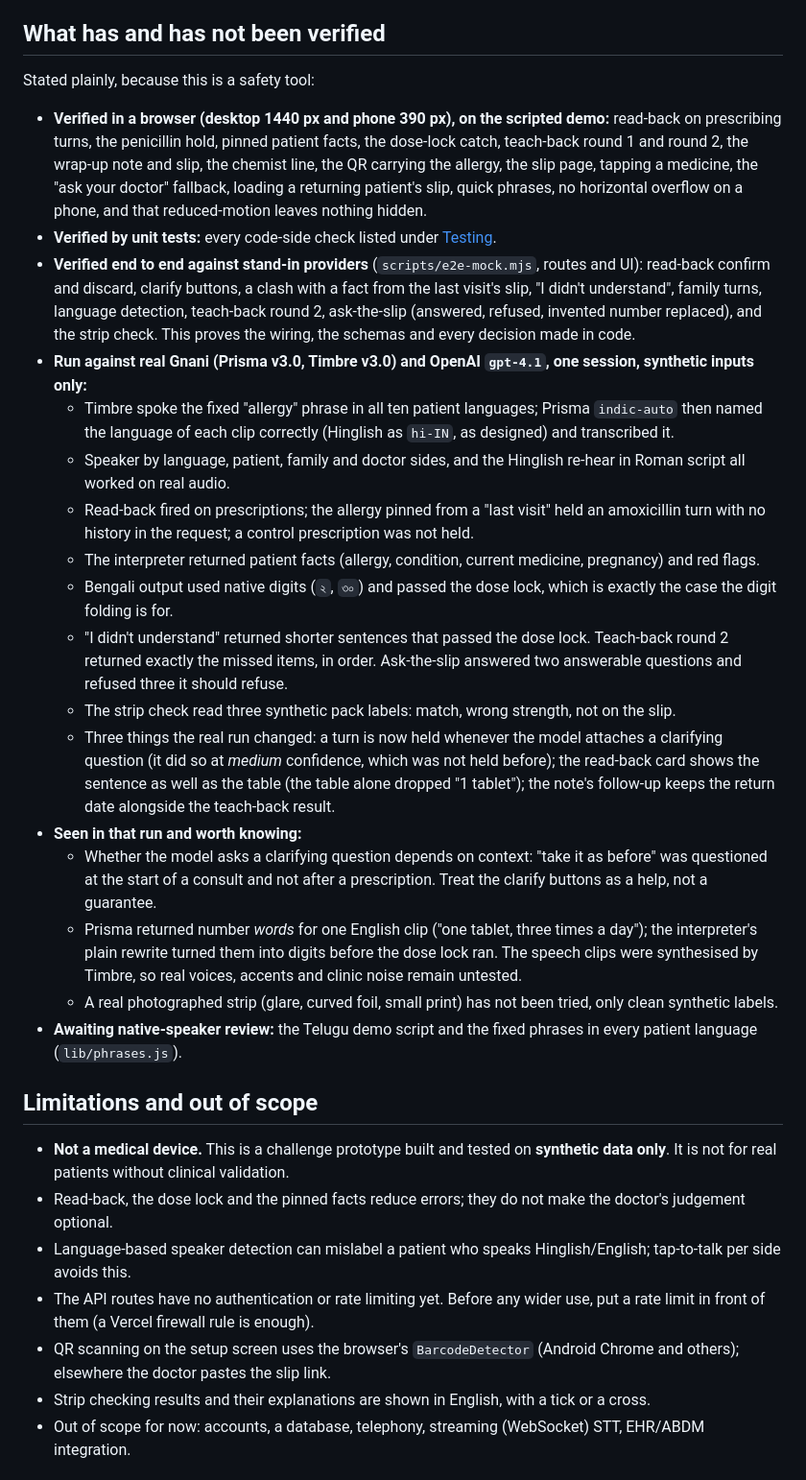
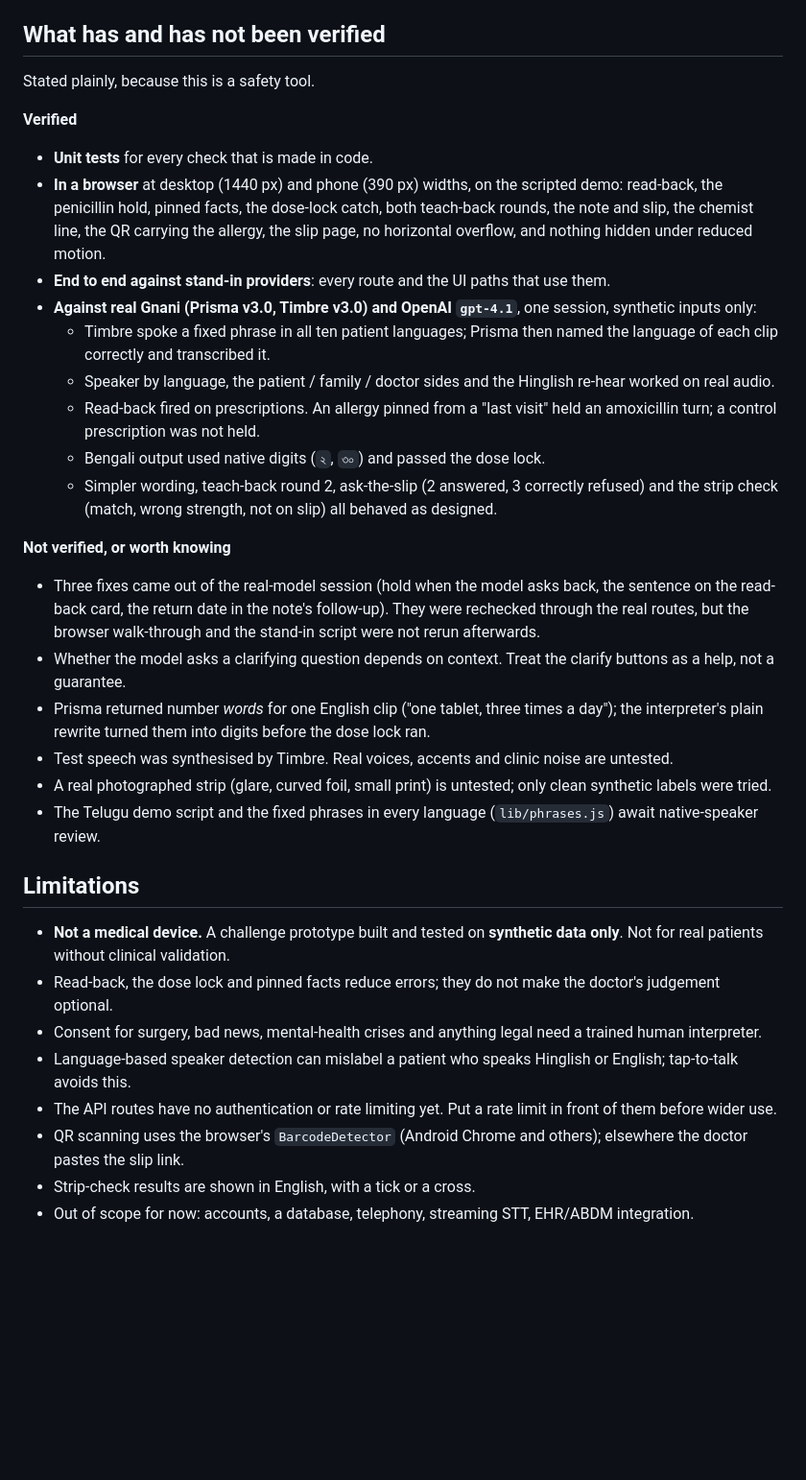
Before and after one commit to RAHUL-17-rrs/dubash, a Markdown page: README.md, the part around one of its changes. Shown at 96% size. Drawn GitHub-style; blank space fills up the shorter version.

```diff
--- a/README.md
+++ b/README.md
@@ -296,45 +240,36 @@ for this; leave them unset in production.
 ## What has and has not been verified
 
-Stated plainly, because this is a safety tool:
+Stated plainly, because this is a safety tool.
 
-- **Verified in a browser (desktop 1440 px and phone 390 px), on the scripted demo:** read-back on prescribing turns, the
-  penicillin hold, pinned patient facts, the dose-lock catch, teach-back round 1 and round 2, the wrap-up note and slip,
-  the chemist line, the QR carrying the allergy, the slip page, tapping a medicine, the "ask your doctor" fallback, loading a
-  returning patient's slip, quick phrases, no horizontal overflow on a phone, and that reduced-motion leaves nothing hidden.
-- **Verified by unit tests:** every code-side check listed under [Testing](#testing).
-- **Verified end to end against stand-in providers** (`scripts/e2e-mock.mjs`, routes and UI): read-back confirm and
-  discard, clarify buttons, a clash with a fact from the last visit's slip, "I didn't understand", family turns, language
-  detection, teach-back round 2, ask-the-slip (answered, refused, invented number replaced), and the strip check. This
-  proves the wiring, the schemas and every decision made in code.
-- **Run against real Gnani (Prisma v3.0, Timbre v3.0) and OpenAI `gpt-4.1`, one session, synthetic inputs only:**
-  - Timbre spoke the fixed "allergy" phrase in all ten patient languages; Prisma `indic-auto` then named the language of
-    each clip correctly (Hinglish as `hi-IN`, as designed) and transcribed it.
-  - Speaker by language, patient, family and doctor sides, and the Hinglish re-hear in Roman script all worked on real audio.
-  - Read-back fired on prescriptions; the allergy pinned from a "last visit" held an amoxicillin turn with no history in
-    the request; a control prescription was not held.
-  - The interpreter returned patient facts (allergy, condition, current medicine, pregnancy) and red flags.
-  - Bengali output used native digits (`২`, `৩০`) and passed the dose lock, which is exactly the case the digit folding is for.
-  - "I didn't understand" returned shorter sentences that passed the dose lock. Teach-back round 2 returned exactly the
-    missed items, in order. Ask-the-slip answered two answerable questions and refused three it should refuse.
-  - The strip check read three synthetic pack labels: match, wrong strength, not on the slip.
-  - Three things the real run changed: a turn is now held whenever the model attaches a clarifying question (it did so at
-    *medium* confidence, which was not held before); the read-back card shows the sentence as well as the table (the
-    table alone dropped "1 tablet"); the note's follow-up keeps the return date alongside the teach-back result.
-- **Seen in that run and worth knowing:**
-  - Whether the model asks a clarifying question depends on context: "take it as before" was questioned at the start of
-    a consult and not after a prescription. Treat the clarify buttons as a help, not a guarantee.
-  - Prisma returned number *words* for one English clip ("one tablet, three times a day"); the interpreter's plain
-    rewrite turned them into digits before the dose lock ran. The speech clips were synthesised by Timbre, so real
-    voices, accents and clinic noise remain untested.
-  - A real photographed strip (glare, curved foil, small print) has not been tried, only clean synthetic labels.
-- **Awaiting native-speaker review:** the Telugu demo script and the fixed phrases in every patient language (`lib/phrases.js`).
+**Verified**
 
-## Limitations and out of scope
+- **Unit tests** for every check that is made in code.
+- **In a browser** at desktop (1440 px) and phone (390 px) widths, on the scripted demo: read-back, the penicillin hold, pinned facts, the dose-lock catch, both teach-back rounds, the note and slip, the chemist line, the QR carrying the allergy, the slip page, no horizontal overflow, and nothing hidden under reduced motion.
+- **End to end against stand-in providers**: every route and the UI paths that use them.
+- **Against real Gnani (Prisma v3.0, Timbre v3.0) and OpenAI `gpt-4.1`**, one session, synthetic inputs only:
+  - Timbre spoke a fixed phrase in all ten patient languages; Prisma then named the language of each clip correctly and transcribed it.
+  - Speaker by language, the patient / family / doctor sides and the Hinglish re-hear worked on real audio.
+  - Read-back fired on prescriptions. An allergy pinned from a "last visit" held an amoxicillin turn; a control prescription was not held.
+  - Bengali output used native digits (`২`, `৩০`) and passed the dose lock.
+  - Simpler wording, teach-back round 2, ask-the-slip (2 answered, 3 correctly refused) and the strip check (match, wrong strength, not on slip) all behaved as designed.
 
-- **Not a medical device.** This is a challenge prototype built and tested on **synthetic data only**. It is not for real patients without clinical validation.
-- Read-back, the dose lock and the pinned facts reduce errors; they do not make the doctor's judgement optional.
-- Language-based speaker detection can mislabel a patient who speaks Hinglish/English; tap-to-talk per side avoids this.
-- The API routes have no authentication or rate limiting yet. Before any wider use, put a rate limit in front of them (a Vercel firewall rule is enough).
-- QR scanning on the setup screen uses the browser's `BarcodeDetector` (Android Chrome and others); elsewhere the doctor pastes the slip link.
-- Strip checking results and their explanations are shown in English, with a tick or a cross.
-- Out of scope for now: accounts, a database, telephony, streaming (WebSocket) STT, EHR/ABDM integration.
+**Not verified, or worth knowing**
+
+- Three fixes came out of the real-model session (hold when the model asks back, the sentence on the read-back card, the return date in the note's follow-up). They were rechecked through the real routes, but the browser walk-through and the stand-in script were not rerun afterwards.
+- Whether the model asks a clarifying question depends on context. Treat the clarify buttons as a help, not a guarantee.
+- Prisma returned number *words* for one English clip ("one tablet, three times a day"); the interpreter's plain rewrite turned them into digits before the dose lock ran.
+- Test speech was synthesised by Timbre. Real voices, accents and clinic noise are untested.
+- A real photographed strip (glare, curved foil, small print) is untested; only clean synthetic labels were tried.
+- The Telugu demo script and the fixed phrases in every language (`lib/phrases.js`) await native-speaker review.
+
+## Limitations
+
+- **Not a medical device.** A challenge prototype built and tested on **synthetic data only**. Not for real patients without clinical validation.
+- Read-back, the dose lock and pinned facts reduce errors; they do not make the doctor's judgement optional.
+- Consent for surgery, bad news, mental-health crises and anything legal need a trained human interpreter.
+- Language-based speaker detection can mislabel a patient who speaks Hinglish or English; tap-to-talk avoids this.
+- The API routes have no authentication or rate limiting yet. Put a rate limit in front of them before wider use.
+- QR scanning uses the browser's `BarcodeDetector` (Android Chrome and others); elsewhere the doctor pastes the slip link.
+- Strip-check results are shown in English, with a tick or a cross.
+- Out of scope for now: accounts, a database, telephony, streaming STT, EHR/ABDM integration.
+
```
Also changed, not shown: other parts of README.md (+230 -199 lines), docs/demo.gif (added).
